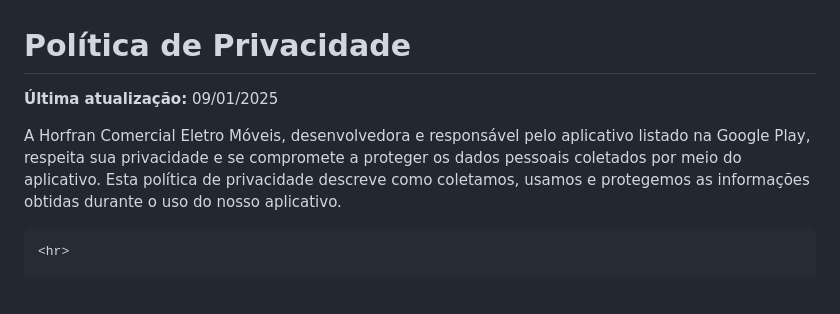
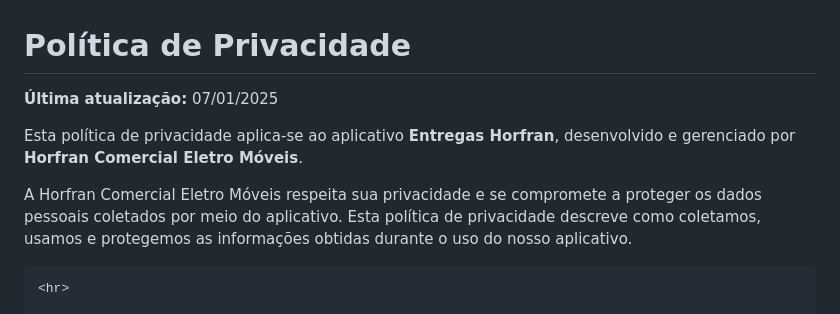
Before and after one commit to marcowinkler/PoliticaPrivacidade, a Markdown page: index.md, the part around the change. Drawn GitHub-style; blank space fills up the shorter version.

```diff
--- a/index.md
+++ b/index.md
@@ -34,9 +34,9 @@
 </head>
 <body>
     <h1>Política de Privacidade</h1>
-    <p><strong>Última atualização:</strong> 09/01/2025</p>
-    <p>A Horfran Comercial Eletro Móveis, desenvolvedora e responsável pelo aplicativo listado na Google Play, respeita sua privacidade e se compromete a proteger os dados pessoais coletados por meio do aplicativo. Esta política de privacidade descreve como coletamos, usamos e protegemos as informações obtidas durante o uso do nosso aplicativo.</p>
-
+    <p><strong>Última atualização:</strong> 07/01/2025</p>
+    <p>Esta política de privacidade aplica-se ao aplicativo <strong>Entregas Horfran</strong>, desenvolvido e gerenciado por <strong>Horfran Comercial Eletro Móveis</strong>.</p>
+    <p>A Horfran Comercial Eletro Móveis respeita sua privacidade e se compromete a proteger os dados pessoais coletados por meio do aplicativo. Esta política de privacidade descreve como coletamos, usamos e protegemos as informações obtidas durante o uso do nosso aplicativo.</p>
 
     <hr>
 
```
